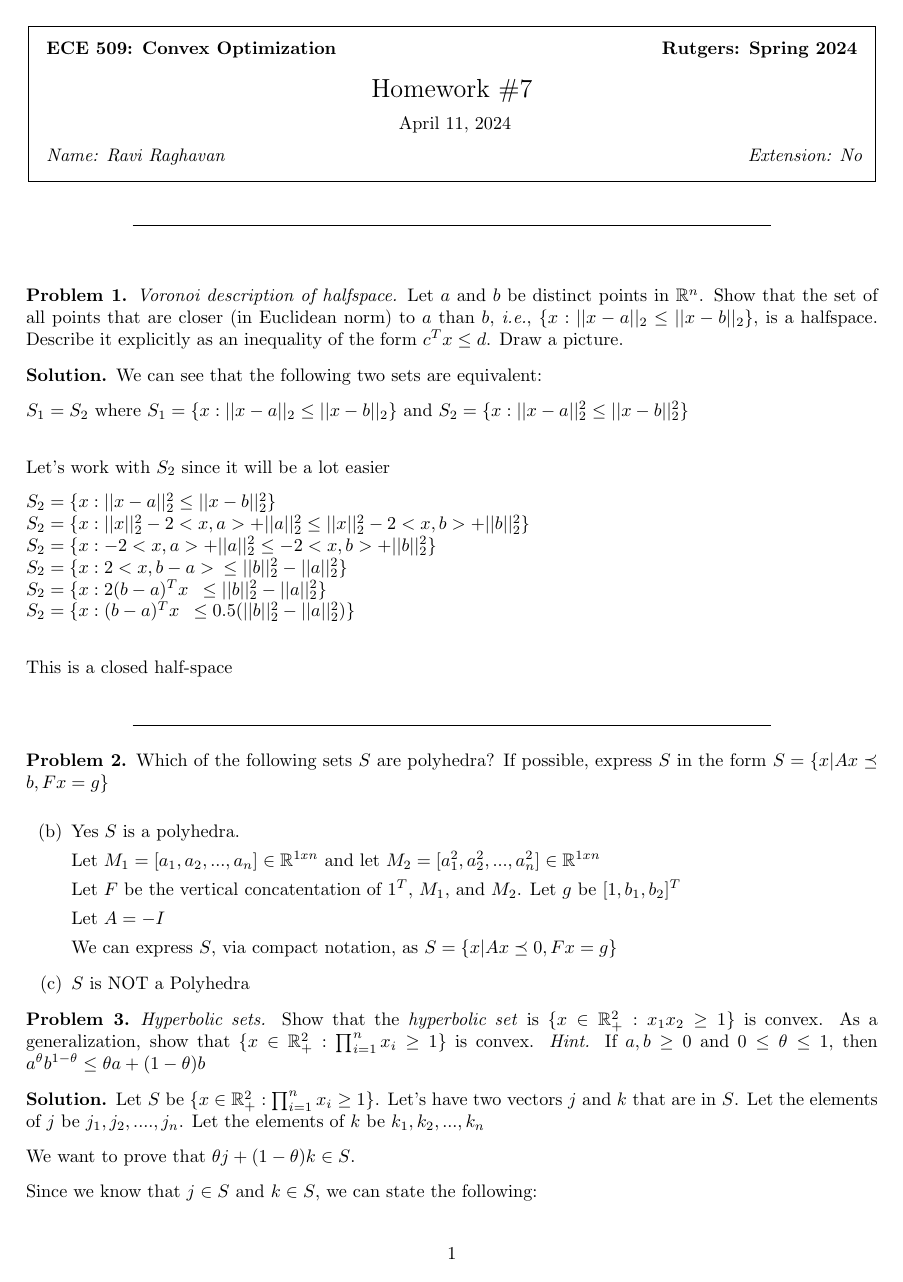
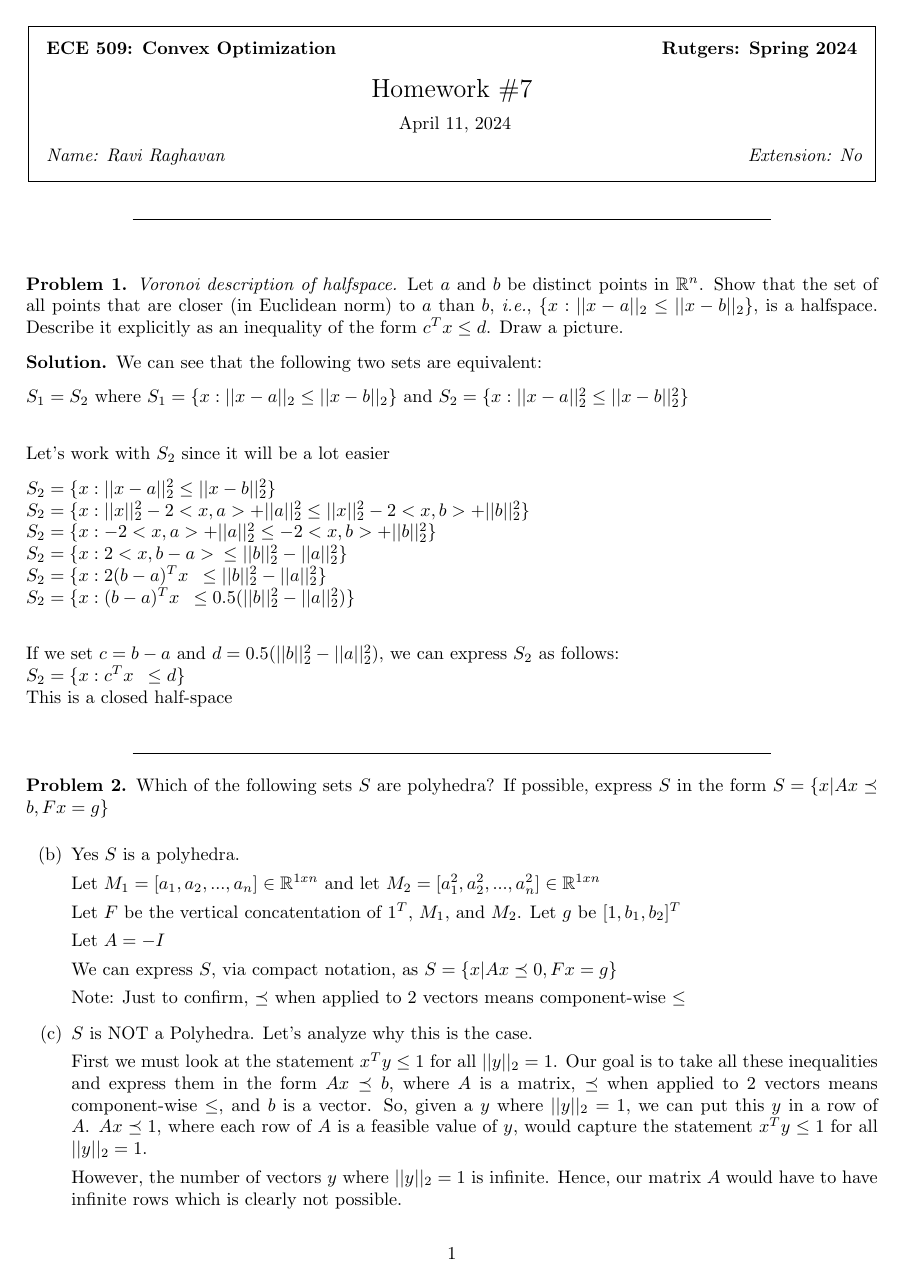
Before and after one commit to Ravi-Raghavan/ConvexOptimization, a LaTeX problem sheet (Homework #7.tex): page 1 of 6 before the commit and page 1 of 7 after it. The pictures show the PDF file Homework #7.pdf that the author committed with the source.

Commit message:
Revised first 3 problems

```diff
--- a/Homework #7.tex
+++ b/Homework #7.tex
@@ -117,6 +117,8 @@
         $S_2 = \{x : 2 (b - a)^T x \enspace  \leq  ||b||^2_2 - ||a||^2_2 \}$ \newline
         $S_2 = \{x : (b - a)^T x \enspace  \leq  0.5 (||b||^2_2 - ||a||^2_2) \}$ \newline
 
+        If we set $c = b - a$ and $d = 0.5 (||b||^2_2 - ||a||^2_2)$, we can express $S_2$ as follows: \newline
+        $S_2 = \{x : c^T x \enspace  \leq d \}$ \newline
         This is a closed half-space
 
     \end{solution}
@@ -135,4 +137,10 @@
 
     We can express $S$, via compact notation, as $S = \{x | Ax \preceq 0, Fx = g \}$
 
-    \item [(c)] $S$ is NOT a Polyhedra
+    Note: Just to confirm, $\preceq$ when applied to 2 vectors means component-wise $\leq$
+
+    \item [(c)] $S$ is NOT a Polyhedra. Let's analyze why this is the case.
+
+    First we must look at the statement $x^Ty \leq 1$ for all $||y||_2 = 1$. Our goal is to take all these inequalities and express them in the form $Ax \preceq b$, where $A$ is a matrix, $\preceq$ when applied to 2 vectors means component-wise $\leq$, and $b$ is a vector. So, given a $y$ where $||y||_2 = 1$, we can put this $y$ in a row of $A$. $Ax \preceq 1$, where each row of $A$ is a feasible value of $y$, would capture the statement $x^Ty \leq 1$ for all $||y||_2 = 1$.
+
+    However, the number of vectors $y$ where $||y||_2 = 1$ is infinite. Hence, our matrix $A$ would have to have infinite rows which is clearly not possible.
@@ -145,0 +169,13 @@
+            \item $k_1 \geq 0, k_2 \geq 0$
+            \item $k_1 k_2 \geq 1$
+        \end{itemize}
+
+    For $0 \leq \theta \leq 1$, we can see that $0 \leq j_1^{\theta} k_1^{1 - \theta} \leq \theta j_1 + (1 - \theta)k_1$ and $0 \leq j_2^{\theta} k_2^{1 - \theta} \leq \theta j_2 + (1 - \theta)k_2$.
+
+    $j_1^{\theta} k_1^{1 - \theta} j_2^{\theta} k_2^{1 - \theta} = (j_1 j_2)^{\theta} (k_1 k_2)^{1 - \theta} $
+
+    Since $j_1 j_2 \geq 1$ and $k_1 k_2 \geq 1$, we can say that: \newline
+
+    $j_1^{\theta} k_1^{1 - \theta} j_2^{\theta} k_2^{1 - \theta} = (j_1 j_2)^{\theta} (k_1 k_2)^{1 - \theta} \geq 1$
+
+    Since $j_1^{\theta} k_1^{1 - \theta} \leq \theta j_1 + (1 - \theta)k_1$ and $j_2^{\theta} k_2^{1 - \theta} \leq \theta j_2 + (1 - \theta)k_2$
```
Also changed, not shown: Homework #7.pdf, Homework #7.tex (26 more changed lines), 5 other files.
